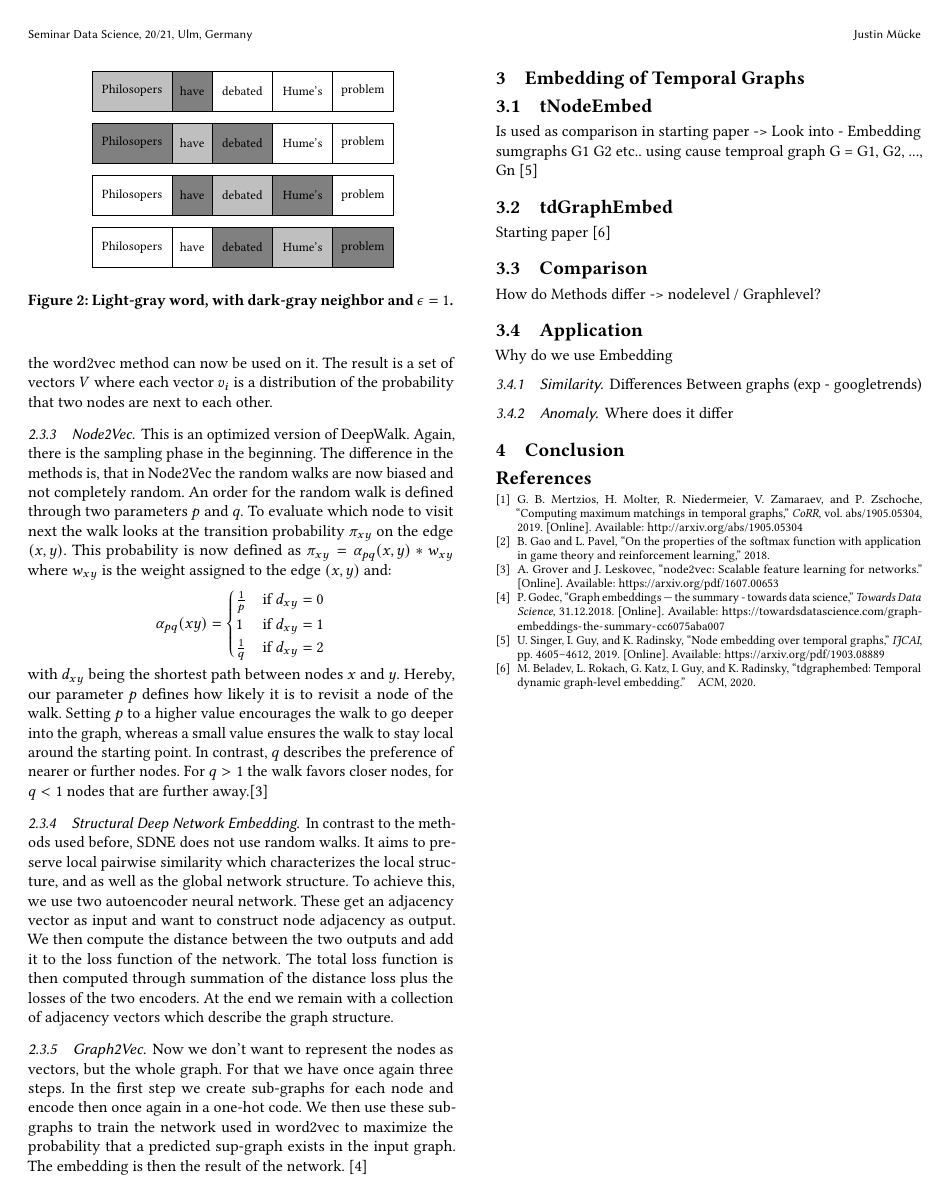
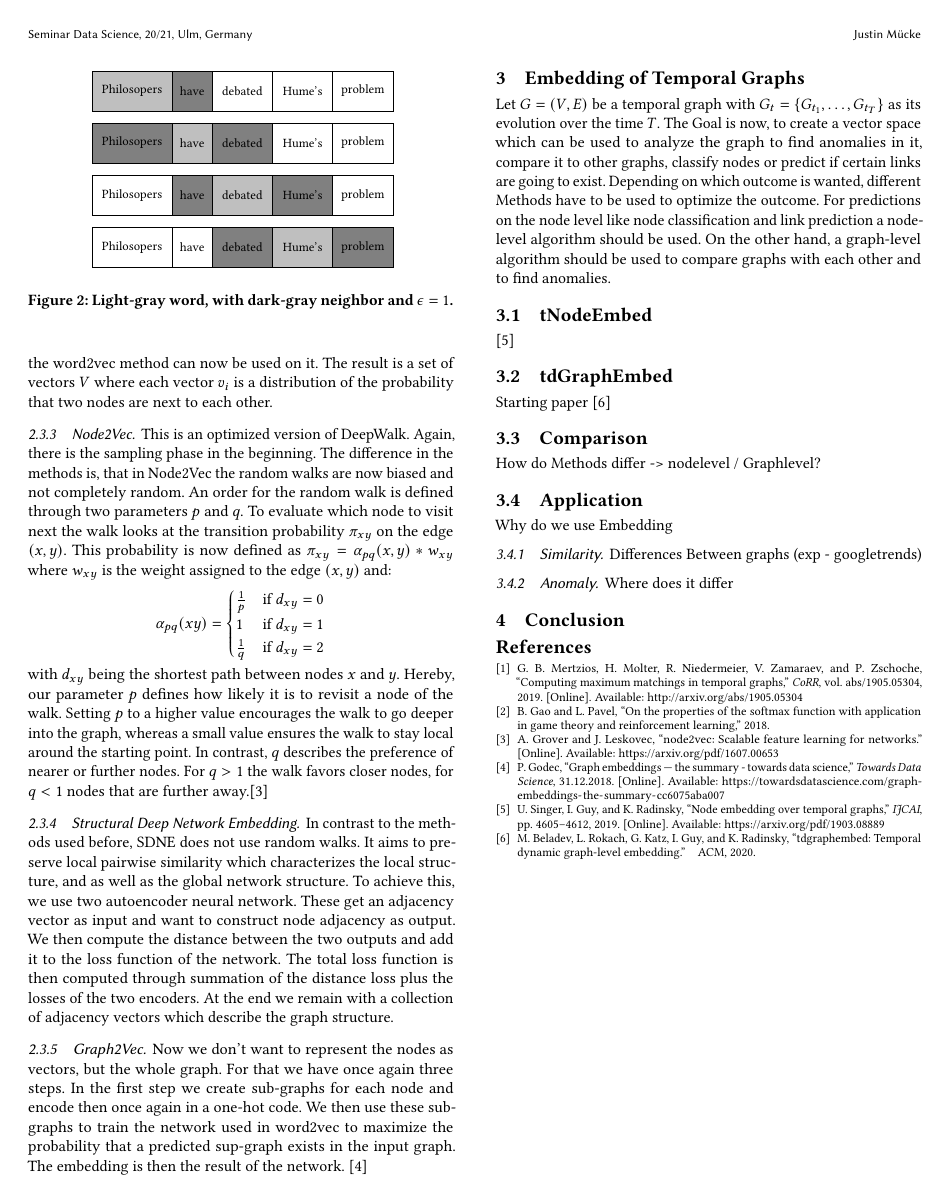
Before and after one commit to JustinMuecke/TemporalGraphEmbed, a LaTeX paper (TemporalGraphEmbedding.tex): page 2 of 2. Compiled offline with pdfLaTeX; a missing bibliography style is replaced by a similar one.

Commit message:
Started Chapter 3. Finished opening line

```diff
--- a/TemporalGraphEmbedding.tex
+++ b/TemporalGraphEmbedding.tex
@@ -269,12 +269,17 @@ In the first step we create sub-graphs for each node and encode then once again
 word2vec to maximize the probability that a predicted sup-graph exists in the input graph. The embedding is then the result of the network.
 \cite{Godec.31.12.2018}
 
-\section{Embedding of Temporal Graphs}
 
 
+\section{Embedding of Temporal Graphs}
+Let \(G = (V,E)\) be a temporal graph with \(G_t=\{G_{t_1}, \ldots,G_{t_T}\} \) as its evolution over the time \(T\).
+The Goal is now, to create a vector space which can be used to analyze the graph to find anomalies in it, compare it to other graphs, classify nodes or predict if
+certain links are going to exist.
+Depending on which outcome is wanted, different Methods have to be used to optimize the outcome. For predictions on the node level like node classification and link prediction a node-level algorithm should be used.
+On the other hand, a graph-level algorithm should be used to compare graphs with each other and to find anomalies.
+
 \subsection{tNodeEmbed}
-Is used as comparison in starting paper -> Look into
-- Embedding sumgraphs G1 G2 etc.. using cause temproal graph G = {G1, G2, ..., Gn}
+
 \cite{Singer.2019}
 
 
```
Also changed, not shown: TemporalGraphEmbedding.pdf, TemporalGraphEmbedding.tex (2 more changed lines).
